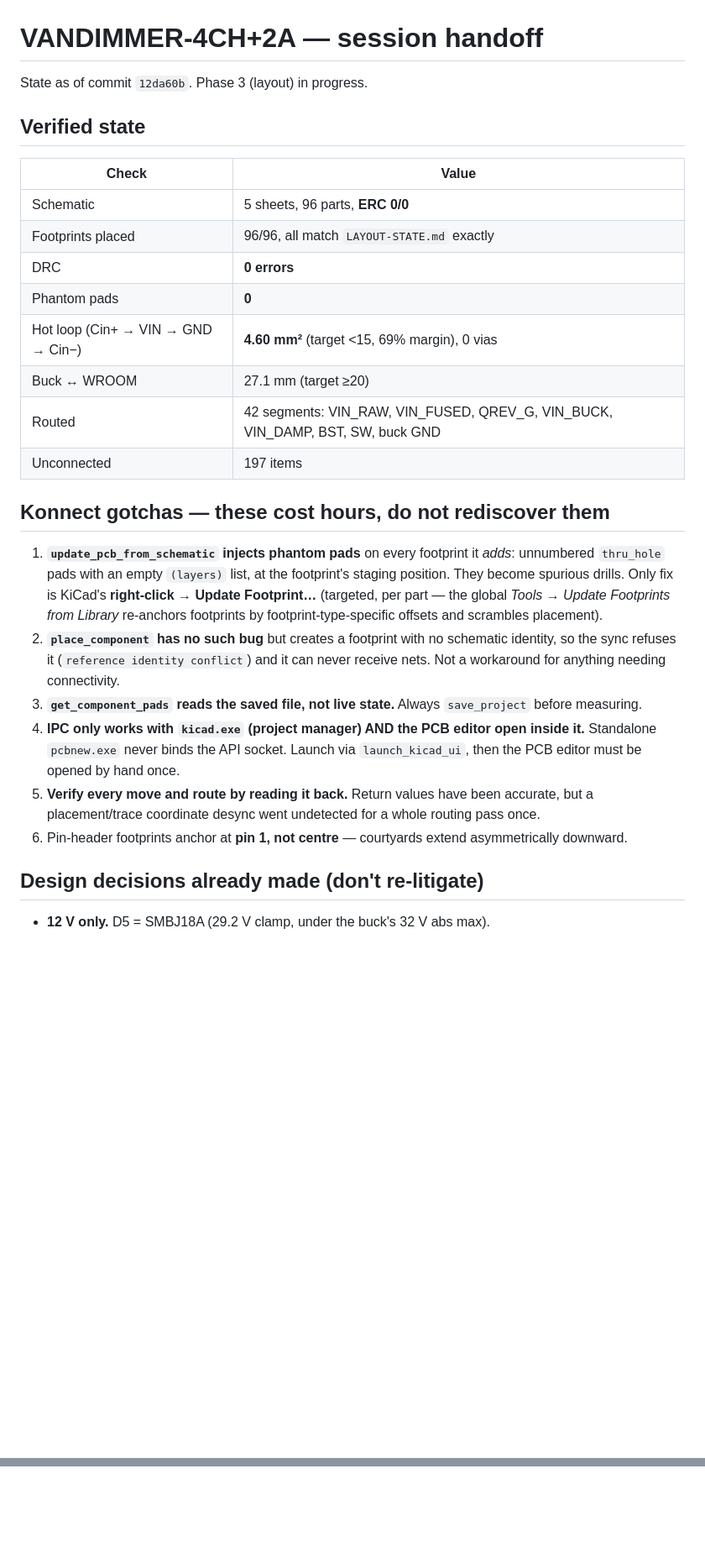
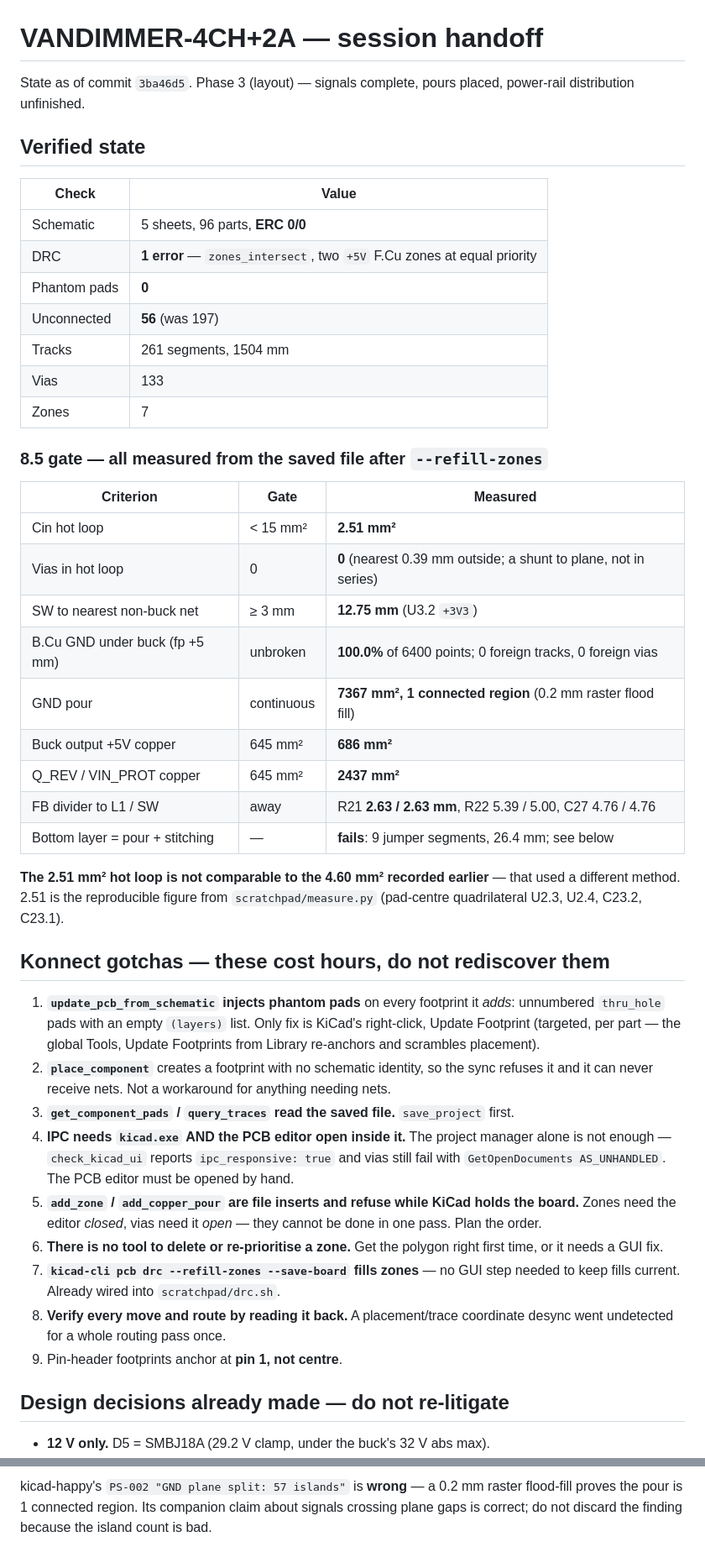
Before and after one commit to StuartF303/vandaemon, a Markdown page: hw/VDDimmer/HANDOFF.md, 2 parts joined by grey strips. Shown at 84% size. GitHub-like rendering; blank space fills up the shorter version.

```diff
--- a/hw/VDDimmer/HANDOFF.md
+++ b/hw/VDDimmer/HANDOFF.md
@@ -1,43 +1,62 @@
 # VANDIMMER-4CH+2A — session handoff
 
-State as of commit `12da60b`. Phase 3 (layout) in progress.
+State as of commit `3ba46d5`. Phase 3 (layout) — signals complete, pours placed,
+power-rail distribution unfinished.
 
 ## Verified state
 
 | Check | Value |
 |---|---|
 | Schematic | 5 sheets, 96 parts, **ERC 0/0** |
-| Footprints placed | 96/96, all match `LAYOUT-STATE.md` exactly |
-| DRC | **0 errors** |
+| DRC | **1 error** — `zones_intersect`, two `+5V` F.Cu zones at equal priority |
 | Phantom pads | **0** |
-| Hot loop (Cin+ → VIN → GND → Cin−) | **4.60 mm²** (target <15, 69% margin), 0 vias |
-| Buck ↔ WROOM | 27.1 mm (target ≥20) |
-| Routed | 42 segments: VIN_RAW, VIN_FUSED, QREV_G, VIN_BUCK, VIN_DAMP, BST, SW, buck GND |
-| Unconnected | 197 items |
+| Unconnected | **56** (was 197) |
+| Tracks | 261 segments, 1504 mm |
+| Vias | 133 |
+| Zones | 7 |
+
+### 8.5 gate — all measured from the saved file after `--refill-zones`
+
+| Criterion | Gate | Measured |
+|---|---|---|
+| Cin hot loop | < 15 mm² | **2.51 mm²** |
+| Vias in hot loop | 0 | **0** (nearest 0.39 mm outside; a shunt to plane, not in series) |
+| SW to nearest non-buck net | ≥ 3 mm | **12.75 mm** (U3.2 `+3V3`) |
+| B.Cu GND under buck (fp +5 mm) | unbroken | **100.0%** of 6400 points; 0 foreign tracks, 0 foreign vias |
+| GND pour | continuous | **7367 mm², 1 connected region** (0.2 mm raster flood fill) |
+| Buck output +5V copper | 645 mm² | **686 mm²** |
+| Q_REV / VIN_PROT copper | 645 mm² | **2437 mm²** |
+| FB divider to L1 / SW | away | R21 **2.63 / 2.63 mm**, R22 5.39 / 5.00, C27 4.76 / 4.76 |
+| Bottom layer = pour + stitching | — | **fails**: 9 jumper segments, 26.4 mm; see below |
+
+**The 2.51 mm² hot loop is not comparable to the 4.60 mm² recorded earlier** — that used
+a different method. 2.51 is the reproducible figure from `scratchpad/measure.py`
+(pad-centre quadrilateral U2.3, U2.4, C23.2, C23.1).
 
 ## Konnect gotchas — these cost hours, do not rediscover them
 
 1. **`update_pcb_from_schematic` injects phantom pads** on every footprint it *adds*:
-   unnumbered `thru_hole` pads with an empty `(layers)` list, at the footprint's
-   staging position. They become spurious drills. Only fix is KiCad's
-   **right-click → Update Footprint…** (targeted, per part — the global
-   *Tools → Update Footprints from Library* re-anchors footprints by
-   footprint-type-specific offsets and scrambles placement).
-2. **`place_component` has no such bug** but creates a footprint with no schematic
-   identity, so the sync refuses it (`reference identity conflict`) and it can
-   never receive nets. Not a workaround for anything needing connectivity.
-3. **`get_component_pads` reads the saved file, not live state.** Always
-   `save_project` before measuring.
-4. **IPC only works with `kicad.exe` (project manager) AND the PCB editor open
-   inside it.** Standalone `pcbnew.exe` never binds the API socket. Launch via
-   `launch_kicad_ui`, then the PCB editor must be opened by hand once.
-5. **Verify every move and route by reading it back.** Return values have been
-   accurate, but a placement/trace coordinate desync went undetected for a whole
-   routing pass once.
-6. Pin-header footprints anchor at **pin 1, not centre** — courtyards extend
-   asymmetrically downward.
+   unnumbered `thru_hole` pads with an empty `(layers)` list. Only fix is KiCad's
+   right-click, Update Footprint (targeted, per part — the global
+   Tools, Update Footprints from Library re-anchors and scrambles placement).
+2. **`place_component`** creates a footprint with no schematic identity, so the sync
+   refuses it and it can never receive nets. Not a workaround for anything needing nets.
+3. **`get_component_pads` / `query_traces` read the saved file.** `save_project` first.
+4. **IPC needs `kicad.exe` AND the PCB editor open inside it.** The project manager alone
+   is not enough — `check_kicad_ui` reports `ipc_responsive: true` and vias still fail
+   with `GetOpenDocuments AS_UNHANDLED`. The PCB editor must be opened by hand.
+5. **`add_zone` / `add_copper_pour` are file inserts and refuse while KiCad holds the
+   board.** Zones need the editor *closed*, vias need it *open* — they cannot be done in
+   one pass. Plan the order.
+6. **There is no tool to delete or re-prioritise a zone.** Get the polygon right first
+   time, or it needs a GUI fix.
+7. **`kicad-cli pcb drc --refill-zones --save-board` fills zones** — no GUI step needed
+   to keep fills current. Already wired into `scratchpad/drc.sh`.
+8. **Verify every move and route by reading it back.** A placement/trace coordinate
+   desync went undetected for a whole routing pass once.
+9. Pin-header footprints anchor at **pin 1, not centre**.
 
-## Design decisions already made (don't re-litigate)
+## Design decisions already made — do not re-litigate
 
 - **12 V only.** D5 = SMBJ18A (29.2 V clamp, under the buck's 32 V abs max).
 - **Buck = AP63301WU-7** (C2158003, TSOT-23-6, 3 A, 500 kHz, spread spectrum).
@@ -93,0 +142,3 @@ State as of commit `12da60b`. Phase 3 (layout) in progress.
+kicad-happy's `PS-002 "GND plane split: 57 islands"` is **wrong** — a 0.2 mm raster
+flood-fill proves the pour is 1 connected region. Its companion claim about signals
+crossing plane gaps is correct; do not discard the finding because the island count is bad.
```
Also changed, not shown: other parts of hw/VDDimmer/HANDOFF.md (+73 -44 lines).
